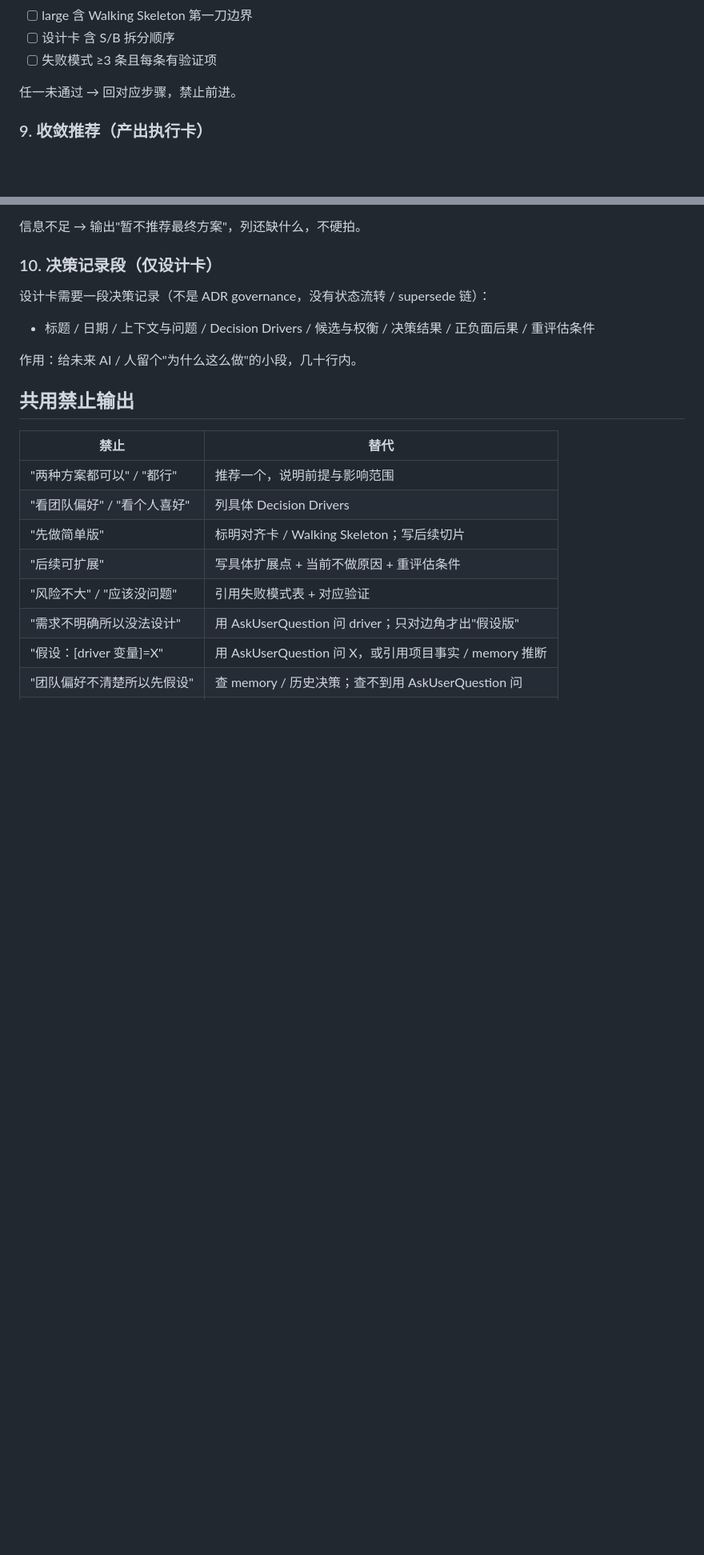
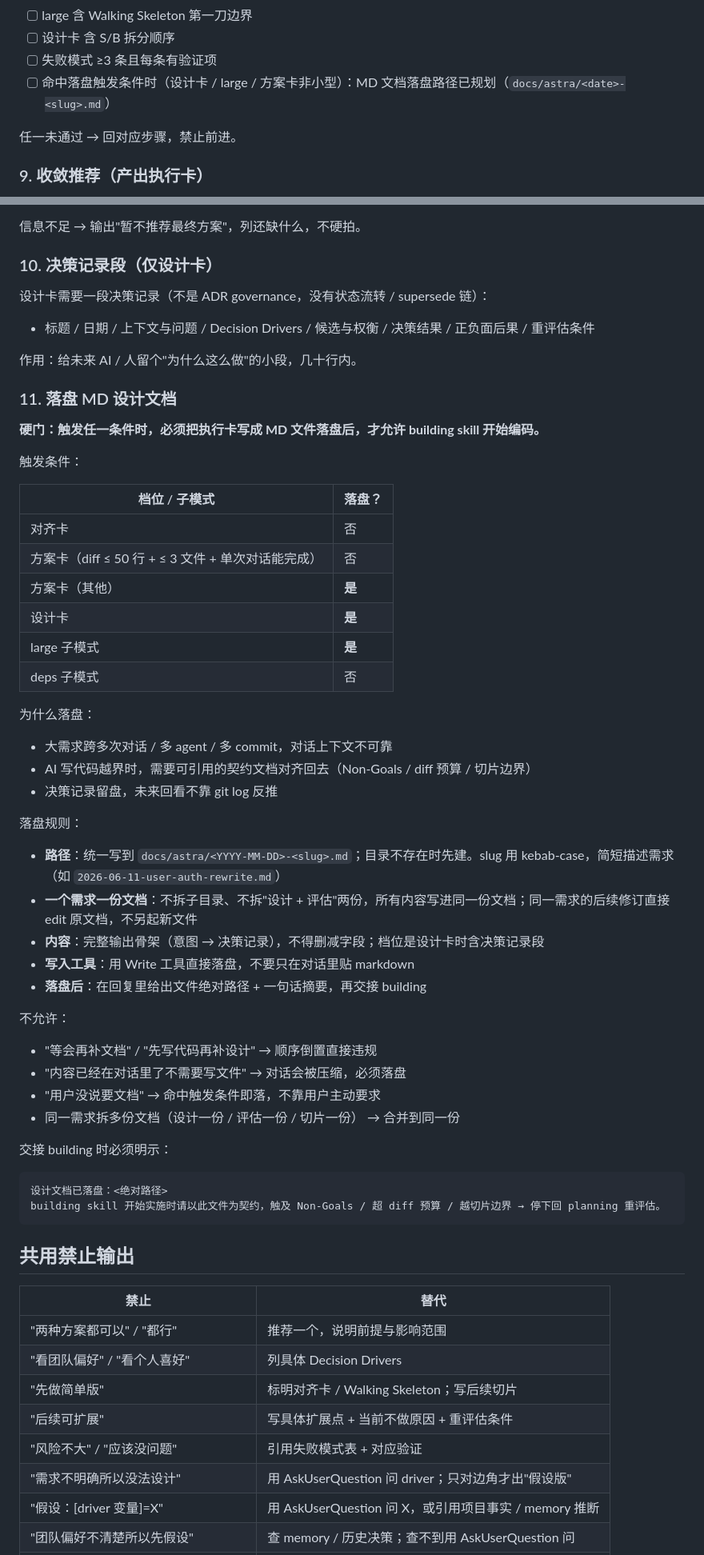
Before and after one commit to ayxworxfr/skill-hub, a Markdown page: cursor/planning/SKILL.md, 2 parts joined by grey strips. Shown at 80% size. Drawn GitHub-style; blank space fills up the shorter version.

````diff
--- a/cursor/planning/SKILL.md
+++ b/cursor/planning/SKILL.md
@@ -168,6 +168,7 @@ deps 子模式自有八维评估，可选读 code-quality / failure-modes。
 - [ ] large 含 Walking Skeleton 第一刀边界
 - [ ] 设计卡 含 S/B 拆分顺序
 - [ ] 失败模式 ≥3 条且每条有验证项
+- [ ] 命中落盘触发条件时（设计卡 / large / 方案卡非小型）：MD 文档落盘路径已规划（`docs/astra/<date>-<slug>.md`）
 
 任一未通过 → 回对应步骤，禁止前进。
 
@@ -197,6 +198,49 @@ deps 子模式自有八维评估，可选读 code-quality / failure-modes。
 
 作用：给未来 AI / 人留个"为什么这么做"的小段，几十行内。
 
+### 11. 落盘 MD 设计文档
+
+**硬门：触发任一条件时，必须把执行卡写成 MD 文件落盘后，才允许 building skill 开始编码。**
+
+触发条件：
+
+| 档位 / 子模式 | 落盘？ |
+|---|---|
+| 对齐卡 | 否 |
+| 方案卡（diff ≤ 50 行 + ≤ 3 文件 + 单次对话能完成） | 否 |
+| 方案卡（其他） | **是** |
+| 设计卡 | **是** |
+| large 子模式 | **是** |
+| deps 子模式 | 否 |
+
+为什么落盘：
+
+- 大需求跨多次对话 / 多 agent / 多 commit，对话上下文不可靠
+- AI 写代码越界时，需要可引用的契约文档对齐回去（Non-Goals / diff 预算 / 切片边界）
+- 决策记录留盘，未来回看不靠 git log 反推
+
+落盘规则：
+
+- **路径**：统一写到 `docs/astra/<YYYY-MM-DD>-<slug>.md`；目录不存在时先建。slug 用 kebab-case，简短描述需求（如 `2026-06-11-user-auth-rewrite.md`）
+- **一个需求一份文档**：不拆子目录、不拆"设计 + 评估"两份，所有内容写进同一份文档；同一需求的后续修订直接 edit 原文档，不另起新文件
+- **内容**：完整输出骨架（意图 → 决策记录），不得删减字段；档位是设计卡时含决策记录段
+- **写入工具**：用 Write 工具直接落盘，不要只在对话里贴 markdown
+- **落盘后**：在回复里给出文件绝对路径 + 一句话摘要，再交接 building
+
+不允许：
+
+- "等会再补文档" / "先写代码再补设计" → 顺序倒置直接违规
+- "内容已经在对话里了不需要写文件" → 对话会被压缩，必须落盘
+- "用户没说要文档" → 命中触发条件即落，不靠用户主动要求
+- 同一需求拆多份文档（设计一份 / 评估一份 / 切片一份） → 合并到同一份
+
+交接 building 时必须明示：
+
+```text
+设计文档已落盘：<绝对路径>
+building skill 开始实施时请以此文件为契约，触及 Non-Goals / 超 diff 预算 / 越切片边界 → 停下回 planning 重评估。
+```
+
 ## 共用禁止输出
 
 | 禁止 | 替代 |
````
Also changed, not shown: other parts of cursor/planning/SKILL.md (+5 -0 lines), cursor/README.md (+37 -7 lines).
